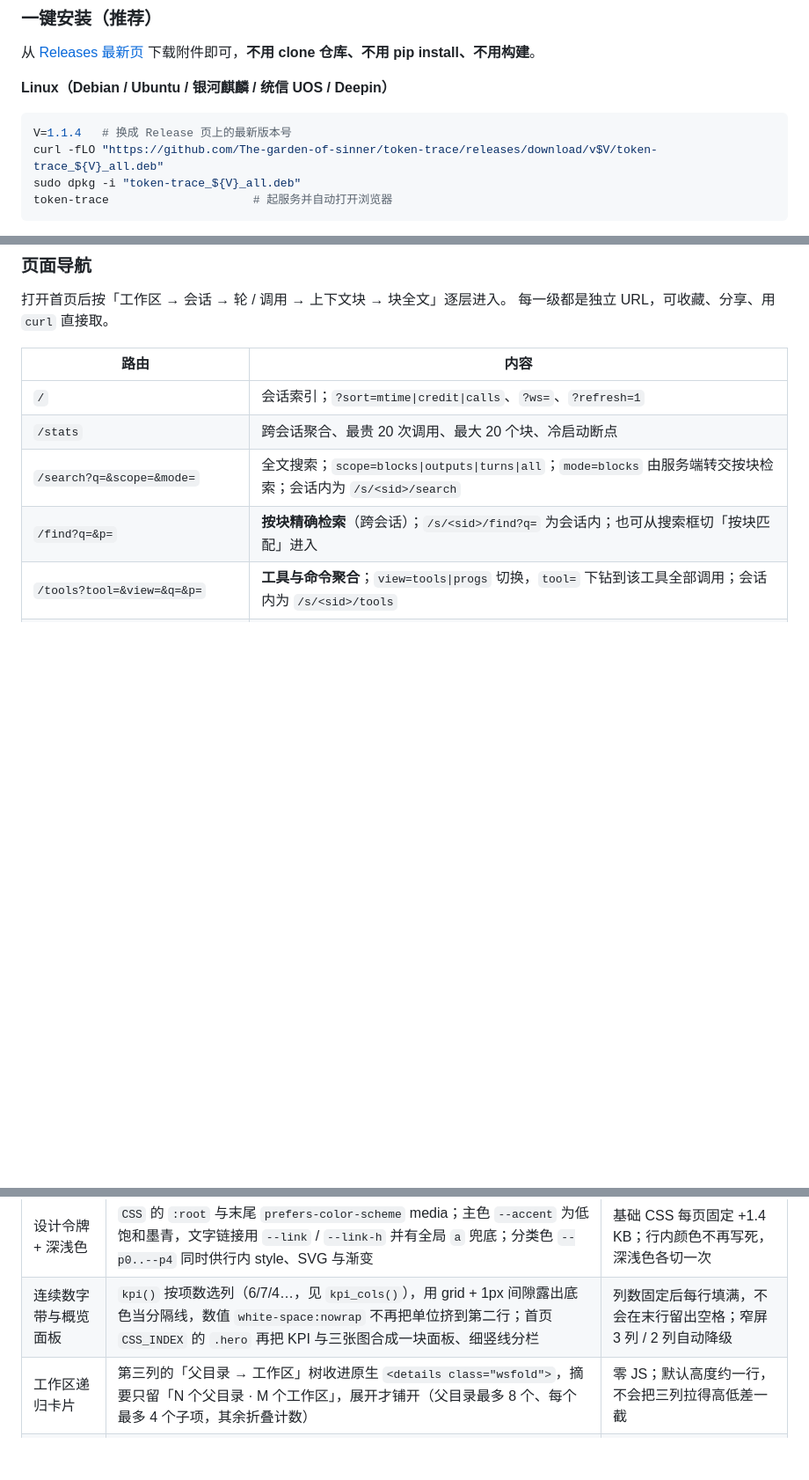
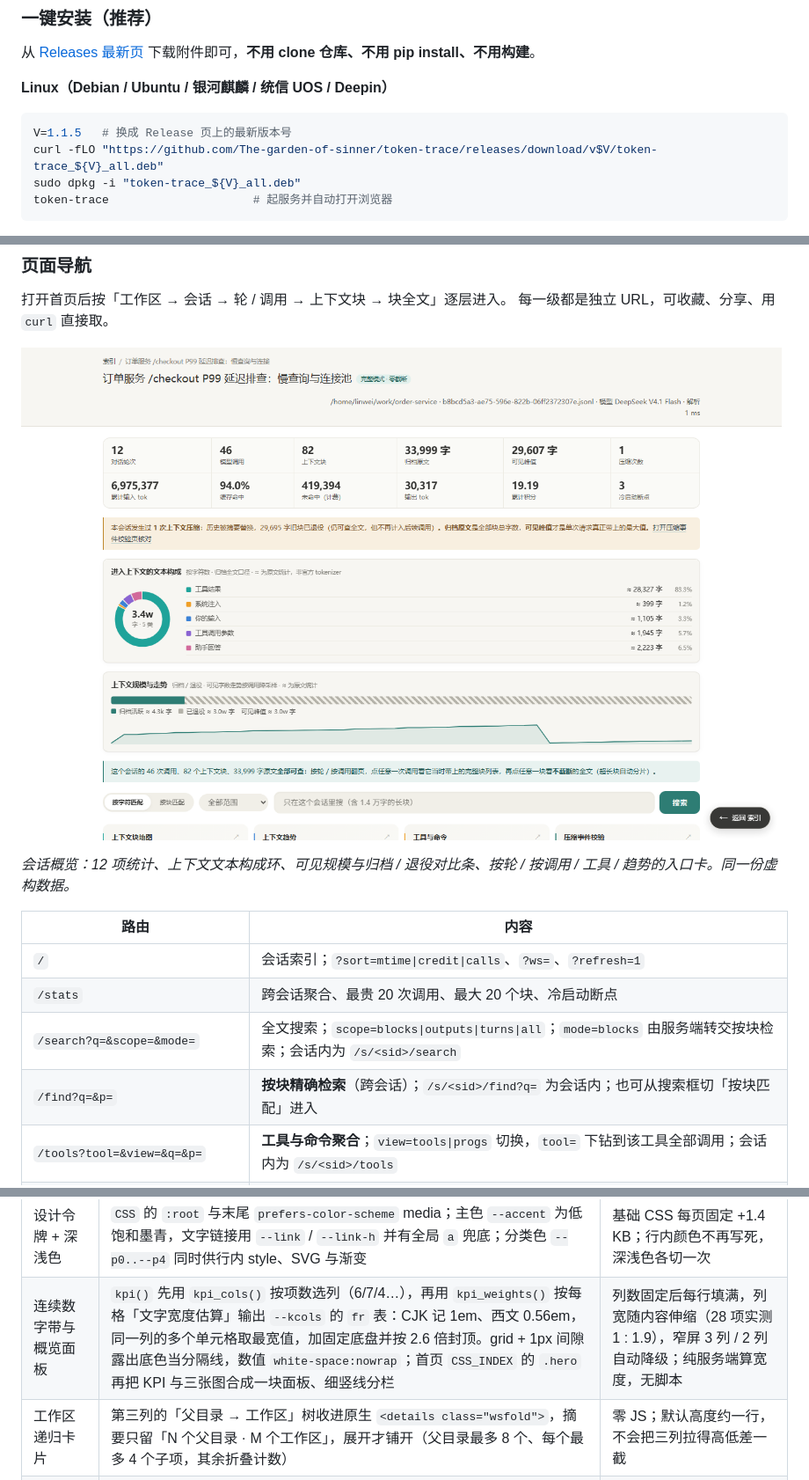
Before and after one commit to The-garden-of-sinner/token-trace, a Markdown page: README.md, 3 parts joined by grey strips. Shown at 88% size. Drawn GitHub-style; pictures changed too: docs/demo-session.png (added); blank space fills up the shorter version.

````diff
--- a/README.md
+++ b/README.md
@@ -130,7 +130,7 @@
 **Linux（Debian / Ubuntu / 银河麒麟 / 统信 UOS / Deepin）**
 
 ```bash
-V=1.1.4   # 换成 Release 页上的最新版本号
+V=1.1.5   # 换成 Release 页上的最新版本号
 curl -fLO "https://github.com/The-garden-of-sinner/token-trace/releases/download/v$V/token-trace_${V}_all.deb"
 sudo dpkg -i "token-trace_${V}_all.deb"
 token-trace                     # 起服务并自动打开浏览器
@@ -309,6 +310,10 @@ ar + `control.tar.gz` + `data.tar.gz` 容器，因此与 `dpkg-deb` 产物同构
 
 打开首页后按「工作区 → 会话 → 轮 / 调用 → 上下文块 → 块全文」逐层进入。
 每一级都是独立 URL，可收藏、分享、用 `curl` 直接取。
+
+![会话概览](docs/demo-session.png)
+
+*会话概览：12 项统计、上下文文本构成环、可见规模与归档 / 退役对比条、按轮 / 按调用 / 工具 / 趋势的入口卡。同一份虚构数据。*
 
 | 路由 | 内容 |
 | --- | --- |
@@ -571,7 +576,7 @@ token（`providerData.requestModelName`）。db 不可读时只影响标题 /
 | 手法 | 落点 | 开销 |
 | --- | --- | --- |
 | 设计令牌 + 深浅色 | `CSS` 的 `:root` 与末尾 `prefers-color-scheme` media；主色 `--accent` 为低饱和墨青，文字链接用 `--link` / `--link-h` 并有全局 `a` 兜底；分类色 `--p0..--p4` 同时供行内 style、SVG 与渐变 | 基础 CSS 每页固定 +1.4 KB；行内颜色不再写死，深浅色各切一次 |
-| 连续数字带与概览面板 | `kpi()` 按项数选列（6/7/4…，见 `kpi_cols()`），用 grid + 1px 间隙露出底色当分隔线，数值 `white-space:nowrap` 不再把单位挤到第二行；首页 `CSS_INDEX` 的 `.hero` 再把 KPI 与三张图合成一块面板、细竖线分栏 | 列数固定后每行填满，不会在末行留出空格；窄屏 3 列 / 2 列自动降级 |
+| 连续数字带与概览面板 | `kpi()` 先用 `kpi_cols()` 按项数选列（6/7/4…），再用 `kpi_weights()` 按每格「文字宽度估算」输出 `--kcols` 的 `fr` 表：CJK 记 1em、西文 0.56em，同一列的多个单元格取最宽值，加固定底盘并按 2.6 倍封顶。grid + 1px 间隙露出底色当分隔线，数值 `white-space:nowrap`；首页 `CSS_INDEX` 的 `.hero` 再把 KPI 与三张图合成一块面板、细竖线分栏 | 列数固定后每行填满，列宽随内容伸缩（28 项实测 1 : 1.9），窄屏 3 列 / 2 列自动降级；纯服务端算宽度，无脚本 |
 | 工作区递归卡片 | 第三列的「父目录 → 工作区」树收进原生 `<details class="wsfold">`，摘要只留「N 个父目录 · M 个工作区」，展开才铺开（父目录最多 8 个、每个最多 4 个子项，其余折叠计数） | 零 JS；默认高度约一行，不会把三列拉得高低差一截 |
 | 构成环 | `compose_bar()` 用 `stroke-dasharray` 画 5 段，配明细行与 ≈ 口径标注 | 5 个 `<circle>` |
 | 渐变色带柱 | `gradient_segments()` 只输出 5 个累计百分比 `--s0..--s4`，渐变本体写在 `.trend a i` 一条规则里 | 40 根柱从约 200 个 DOM 降到 40 个，趋势页反而更小 |
````
Also changed, not shown: other parts of README.md (+7 -6 lines), docs/demo.png, 2 other files.
